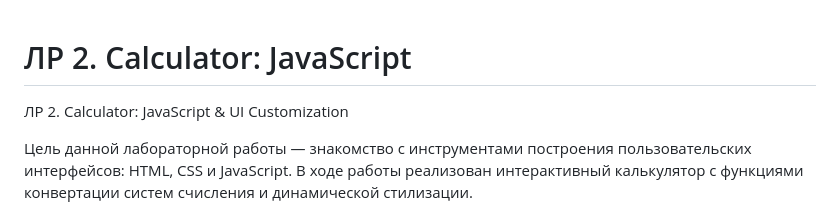
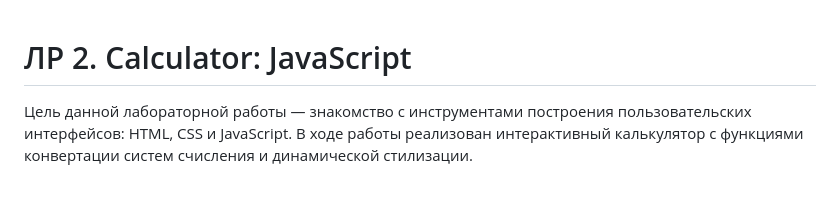
Before and after one commit to Lesseulement/Photofilter_labs, a Markdown page: README.md, the part around one of its changes. GitHub-like rendering; blank space fills up the shorter version.

```diff
--- a/README.md
+++ b/README.md
@@ -1,6 +1,4 @@
 # ЛР 2. Calculator: JavaScript
-
-ЛР 2. Calculator: JavaScript & UI Customization
 
 Цель данной лабораторной работы — знакомство с инструментами построения пользовательских интерфейсов: HTML, CSS и JavaScript. В ходе работы реализован интерактивный калькулятор с функциями конвертации систем счисления и динамической стилизации.
 
```
Also changed, not shown: other parts of README.md (+3 -2 lines).
